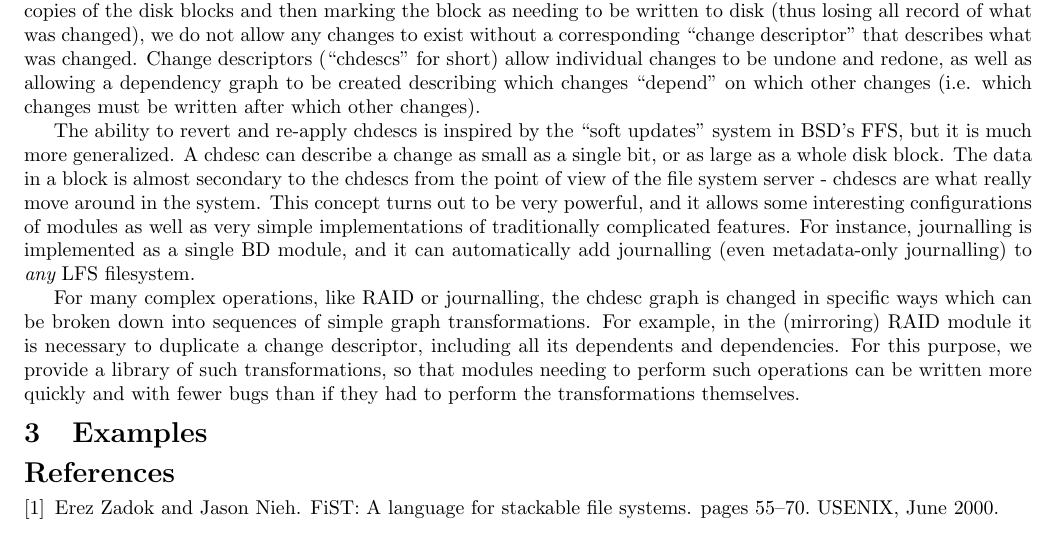
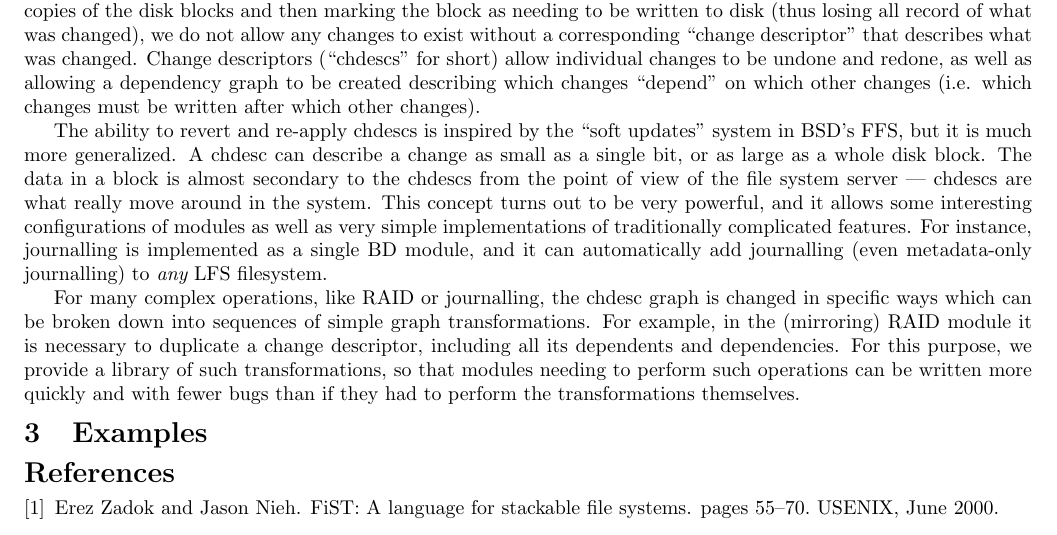
Before and after one commit to ucla-readable/fstitch-doc, a LaTeX document (sosp_poster/abstract.tex, which reads sosp_poster/chdescs.tex): part of the page, cut so that both start at the same text. Compiled offline with pdfLaTeX.

Commit message:
r1315: Updated a hyphen to be a tex hyphen.

```diff
--- a/sosp_poster/chdescs.tex
+++ b/sosp_poster/chdescs.tex
@@ -14,7 +14,7 @@ The ability to revert and re-apply chdescs is inspired by the ``soft updates''
 system in BSD's FFS, but it is much more generalized. A chdesc can describe a
 change as small as a single bit, or as large as a whole disk block. The data in
 a block is almost secondary to the chdescs from the point of view of the file
-system server - chdescs are what really move around in the system. This concept
+system server --- chdescs are what really move around in the system. This concept
 turns out to be very powerful, and it allows some interesting configurations of
 modules as well as very simple implementations of traditionally complicated
 features. For instance, journalling is implemented as a single BD module, and it
```
